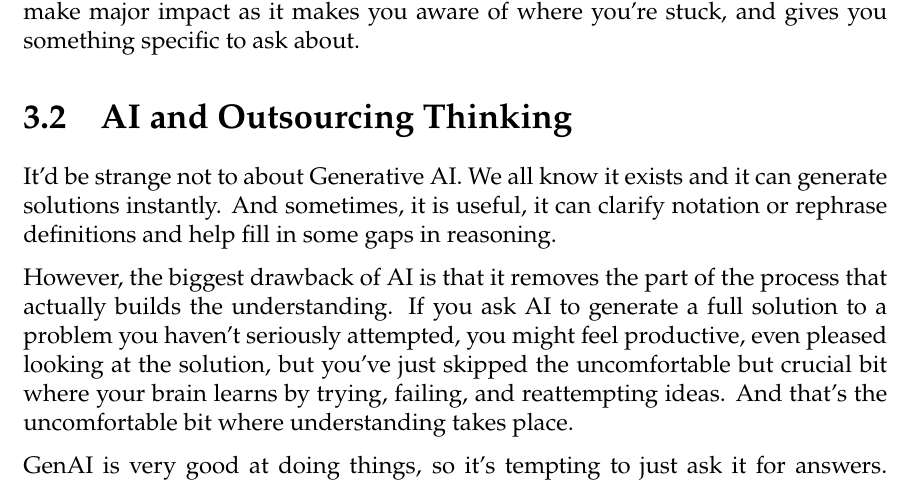
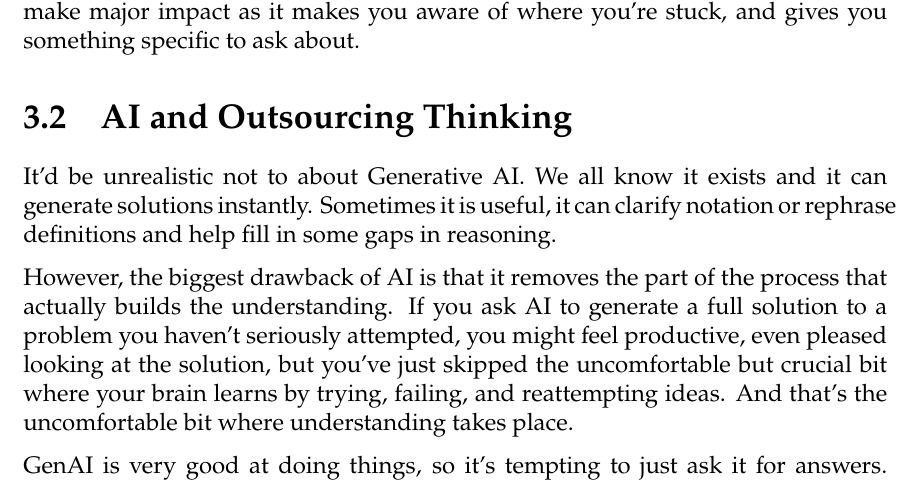
Before and after one commit to Crackerjack-404/Field-Guide-to-Uni-Maths, a LaTeX thesis (main.tex, which reads tex/03-workshops and other resources.tex): part of page 17 of 36, cut so that both start at the same text. Compiled offline with XeLaTeX.

Commit message:
Update 03-workshops and other resources.tex

```diff
--- a/tex/03-workshops and other resources.tex
+++ b/tex/03-workshops and other resources.tex
@@ -17,7 +17,7 @@ If you go hoping someone will just show you the solution from scratch, you leave
 
 \section{AI and Outsourcing Thinking}
 
-It'd be strange not to about Generative AI. We all know it exists and it can generate solutions instantly. And sometimes, it is useful, it can clarify notation or rephrase definitions and help fill in some gaps in reasoning.
+It'd be unrealistic not to about Generative AI. We all know it exists and it can generate solutions instantly. Sometimes it is useful, it can clarify notation or rephrase definitions and help fill in some gaps in reasoning.
 
 However, the biggest drawback of AI is that it removes the part of the process that actually builds the understanding. If you ask AI to generate a full solution to a problem you haven't seriously attempted, you might feel productive, even pleased looking at the solution, but you've just skipped the uncomfortable but crucial bit where your brain learns by trying, failing, and reattempting ideas. And that's the uncomfortable bit where understanding takes place.
 
```
